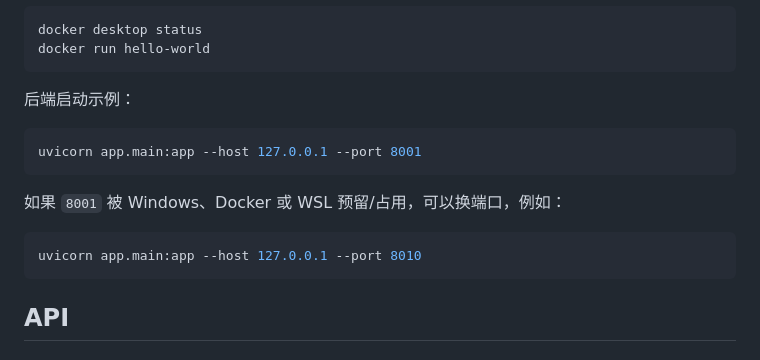
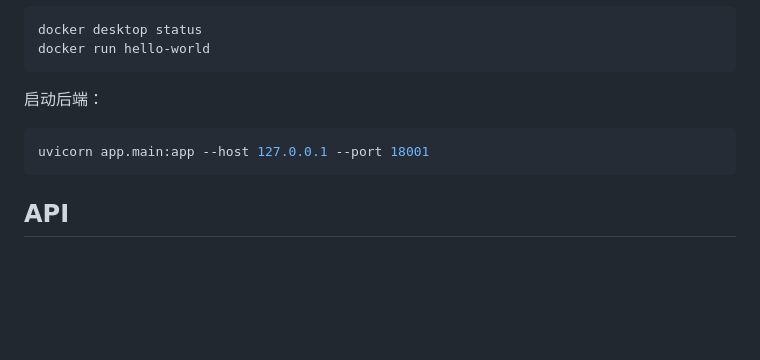
Before and after one commit to iiicellled/Clean-Code-Agent, a Markdown page: README.md, the part around the change. Rendered like a GitHub page; blank space fills up the shorter version.

````diff
--- a/README.md
+++ b/README.md
@@ -443,16 +443,10 @@ docker desktop status
 docker run hello-world
 ```
 
-后端启动示例：
+启动后端：
 
 ```powershell
-uvicorn app.main:app --host 127.0.0.1 --port 8001
-```
-
-如果 `8001` 被 Windows、Docker 或 WSL 预留/占用，可以换端口，例如：
-
-```powershell
-uvicorn app.main:app --host 127.0.0.1 --port 8010
+uvicorn app.main:app --host 127.0.0.1 --port 18001
 ```
 
 ## API
````
